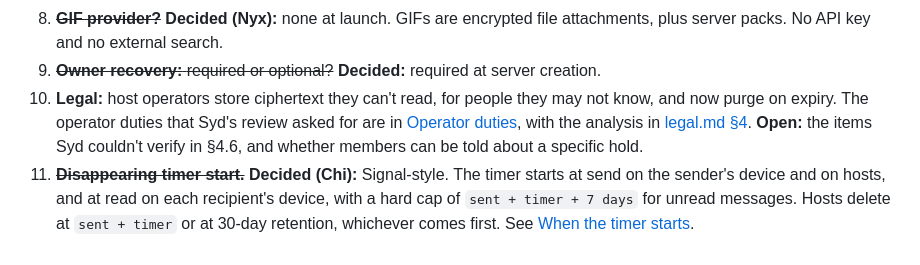
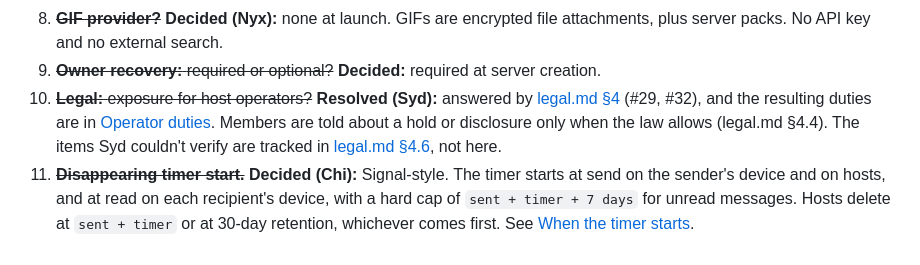
Before and after one commit to FemboyNyx/umbra, a Markdown page: docs/servers.md, the part around the change. Drawn GitHub-style.

Commit message:
docs: servers — mark #10 legal resolved (legal.md §4)

```diff
--- a/docs/servers.md
+++ b/docs/servers.md
@@ -1404,12 +1404,12 @@ inside Olm signals. For groups there are two options:
    file attachments, plus server packs. No API key and no external search.
 9. ~~**Owner recovery:** required or optional?~~ **Decided:** required at
    server creation.
-10. **Legal:** host operators store ciphertext they can't read, for people
-    they may not know, and now purge on expiry. The operator duties that Syd's
-    review asked for are in [Operator duties](#operator-duties-legal-driven-phase-1),
-    with the analysis in [legal.md §4](legal.md#4-community-servers-and-blind-hosts).
-    **Open:** the items Syd couldn't verify in §4.6, and whether members can
-    be told about a specific hold.
+10. ~~**Legal:** exposure for host operators?~~ **Resolved (Syd):** answered by
+    [legal.md §4](legal.md#4-community-servers-and-blind-hosts) (#29, #32), and
+    the resulting duties are in [Operator duties](#operator-duties-legal-driven-phase-1).
+    Members are told about a hold or disclosure only when the law allows
+    (legal.md §4.4). The items Syd couldn't verify are tracked in
+    [legal.md §4.6](legal.md#46-couldnt-verify-open-items), not here.
 11. ~~**Disappearing timer start.**~~ **Decided (Chi):** Signal-style. The
     timer starts at send on the sender's device and on hosts, and at read on
     each recipient's device, with a hard cap of `sent + timer + 7 days` for
```
